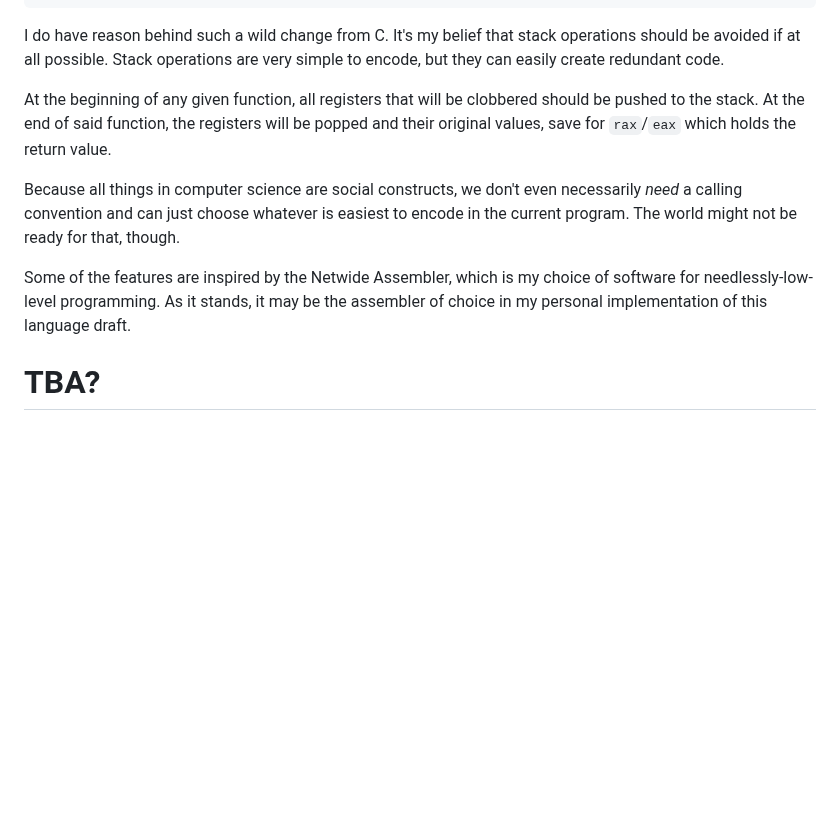
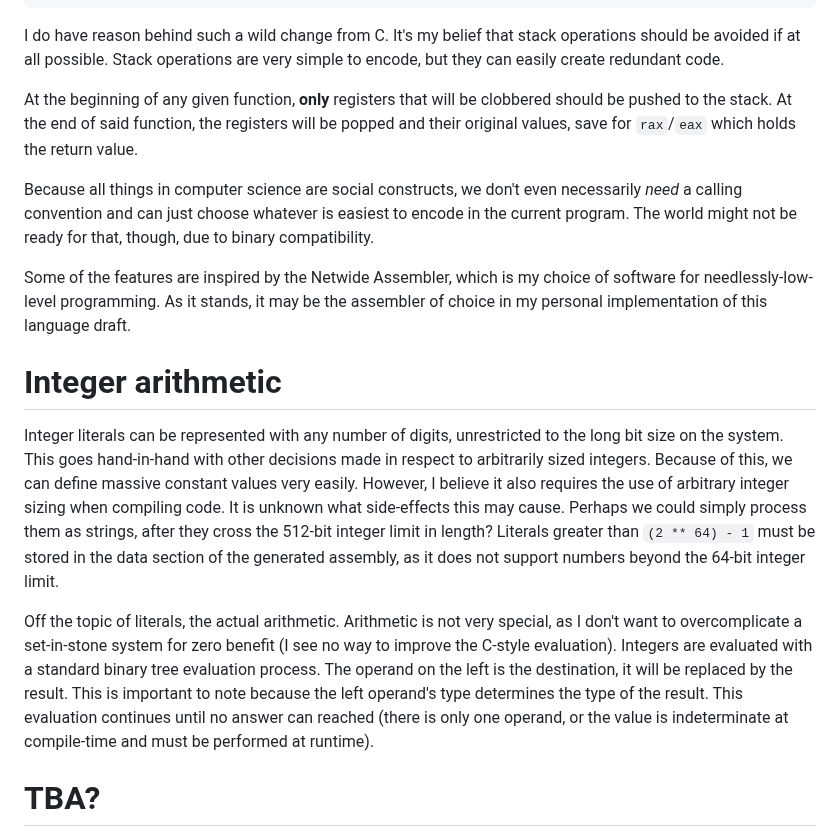
Before and after one commit to GregWaters/Golem, a Markdown page: docs/specification.md, the part around the change. GitHub-like rendering; blank space fills up the shorter version.

Commit message:
Add integer arithmetic section

```diff
--- a/docs/specification.md
+++ b/docs/specification.md
@@ -155,14 +155,24 @@ else
 I do have reason behind such a wild change from C. It's my belief that stack operations should be avoided if at all possible.
 Stack operations are very simple to encode, but they can easily create redundant code.
 
-At the beginning of any given function, all registers that will be clobbered should be pushed to the stack.
+At the beginning of any given function, **only** registers that will be clobbered should be pushed to the stack.
 At the end of said function, the registers will be popped and their original values, save for `rax`/`eax` which holds the return value.
 
 Because all things in computer science are social constructs, we don't even necessarily *need* a calling convention and can just choose whatever is easiest to encode in the current program.
-The world might not be ready for that, though.
+The world might not be ready for that, though, due to binary compatibility.
 
 Some of the features are inspired by the Netwide Assembler, which is my choice of software for needlessly-low-level programming.
 As it stands, it may be the assembler of choice in my personal implementation of this language draft.
+
+# Integer arithmetic
+Integer literals can be represented with any number of digits, unrestricted to the long bit size on the system. This goes hand-in-hand with other decisions made in respect to arbitrarily sized integers.
+Because of this, we can define massive constant values very easily. However, I believe it also requires the use of arbitrary integer sizing when compiling code. It is unknown what side-effects this may cause.
+Perhaps we could simply process them as strings, after they cross the 512-bit integer limit in length? Literals greater than `(2 ** 64) - 1` must be stored in the data section of the generated assembly,
+as it does not support numbers beyond the 64-bit integer limit.
+
+Off the topic of literals, the actual arithmetic. Arithmetic is not very special, as I don't want to overcomplicate a set-in-stone system for zero benefit (I see no way to improve the C-style evaluation).
+Integers are evaluated with a standard binary tree evaluation process. The operand on the left is the destination, it will be replaced by the result. This is important to note because the left operand's type determines the type of the result.
+This evaluation continues until no answer can reached (there is only one operand, or the value is indeterminate at compile-time and must be performed at runtime).
 
 # TBA?
 There's *much* to be decided on here. I want to avoid making all the decisions myself,
```
